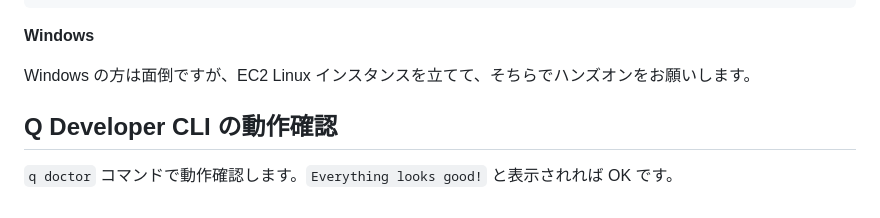
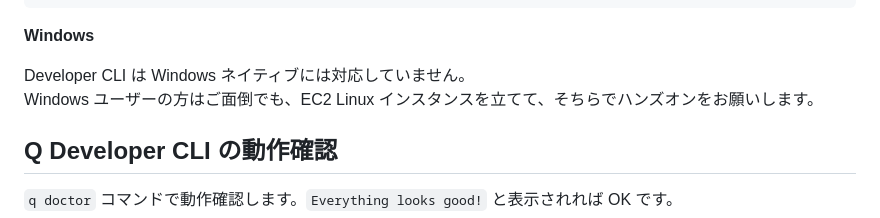
Before and after one commit to YoshiiRyo1/opsjaws-q-dev-handson, a Markdown page: 1.md, the part around the change. GitHub-like rendering.

Commit message:
Windows セクションの文言を明確化し、Developer CLI の対応状況を追記

```diff
--- a/1.md
+++ b/1.md
@@ -27,7 +27,8 @@ chmod +x amazon-q.appimage
 
 **Windows**
 
-Windows の方は面倒ですが、EC2 Linux インスタンスを立てて、そちらでハンズオンをお願いします。
+Developer CLI は Windows ネイティブには対応していません。
+Windows ユーザーの方はご面倒でも、EC2 Linux インスタンスを立てて、そちらでハンズオンをお願いします。
 
 ## Q Developer CLI の動作確認
 
```
